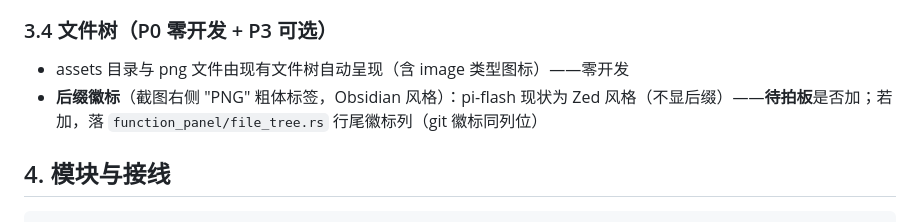
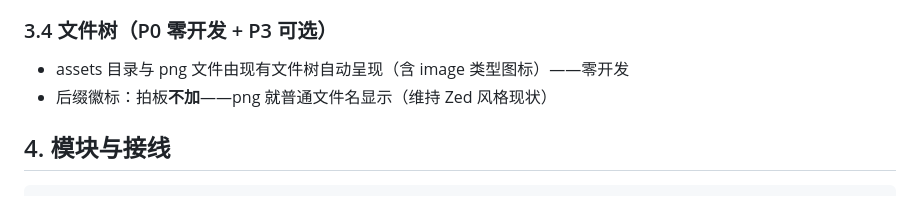
Before and after one commit to danielbill/pi-flash, a Markdown page: docs/模块设计/025-Markdown文件插图.md, the part around one of its changes. Drawn GitHub-style.

```diff
--- a/docs/模块设计/025-Markdown文件插图.md
+++ b/docs/模块设计/025-Markdown文件插图.md
@@ -83,9 +91,7 @@
 ### 3.4 文件树（P0 零开发 + P3 可选）
 
 - assets 目录与 png 文件由现有文件树自动呈现（含 image 类型图标）——零开发
-- **后缀徽标**（截图右侧 "PNG" 粗体标签，Obsidian 风格）：pi-flash 现状为
-  Zed 风格（不显后缀）——**待拍板**是否加；若加，落 `function_panel/file_tree.rs`
-  行尾徽标列（git 徽标同列位）
+- 后缀徽标：拍板**不加**——png 就普通文件名显示（维持 Zed 风格现状）
 
 ## 4. 模块与接线
 
```
Also changed, not shown: other parts of docs/模块设计/025-Markdown文件插图.md (+20 -12 lines).
